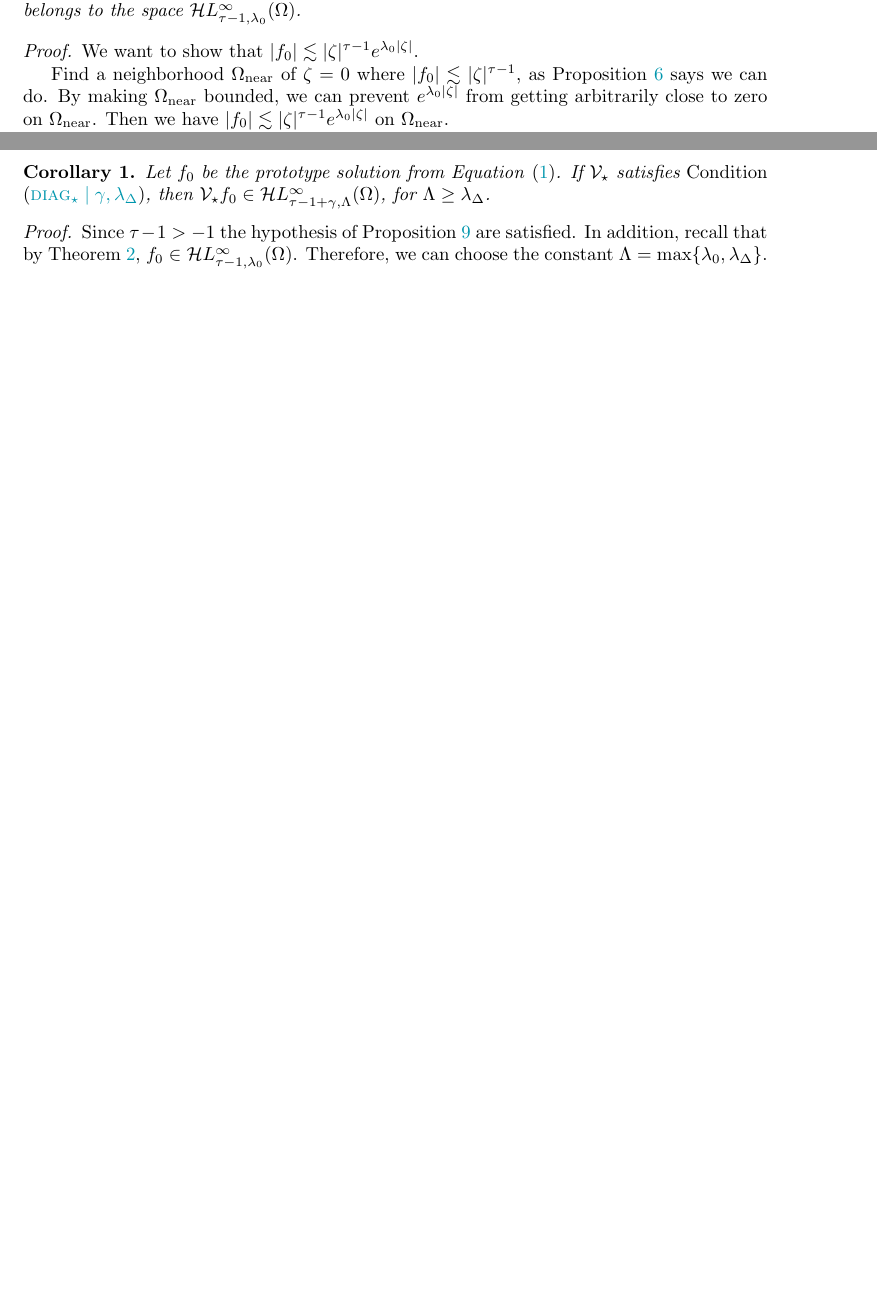
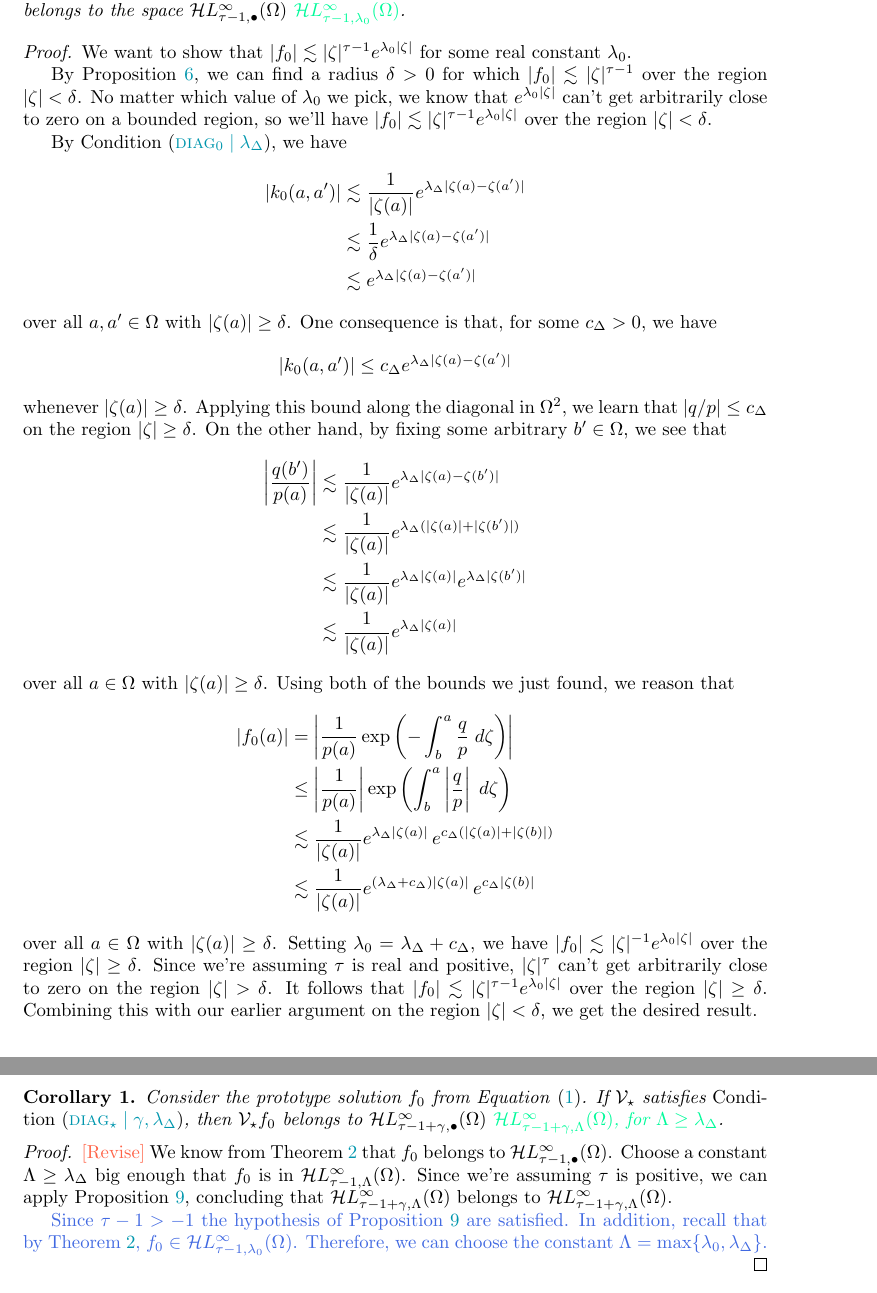
Before and after one commit to Vectornaut/airy-resurgence, a LaTeX paper (reg-sing-volterra.tex): two parts of pages 14 and 17 of 34 before the commit and two parts of pages 14 and 18 of 35 after it, joined at a grey line, cut so that both start at the same text, the shorter picture padded with empty space. Compiled offline with pdfLaTeX.

Commit message:
Make cond:diag-basic global using 1/zeta(a) factor
This makes lambda_0 annoying to define, so stop using it outside the proof of
thm:proto-growth.

```diff
--- a/reg-sing-volterra.tex
+++ b/reg-sing-volterra.tex
@@ -42,7 +42,7 @@
 
 % list formatting
 \newlist{conditions}{itemize}{1}
-\setlist[conditions]{leftmargin=28mm, rightmargin=12mm}
+\setlist[conditions]{leftmargin=26mm, rightmargin=12mm}
 \makeatletter
 % hat tip TeX.SE user31729
 %   https://tex.stackexchange.com/a/328393/6934
@@ -517,14 +518,42 @@ whenever $|\zeta(a)| < r$ and $|\zeta(a')| < r$. Choosing a point $b'$ with $|\z
 on the region $|\zeta| < r$, as desired.
 \end{proof}
 \begin{prop}\label{prop:asymptotic at infinity}
-Suppose $\hardpart$ satisfies {\em Conditions \eqref{cond:sing}} and \textcolor{brown}{\eqref{cond:diag-basic}}. Then $\solproto$ belongs to the space $\singexp{\tau-1}{\lambda_0}(\domain)$.
+Suppose $\hardpart$ satisfies {\em Conditions \eqref{cond:sing}} and \textcolor{brown}{\eqref{cond:diag-basic}}. Then $\solproto$ belongs to the space $\singexpalg{\tau-1}(\domain)$ \textcolor{MediumSpringGreen}{$\singexp{\tau-1}{\lambda_0}(\domain)$}.
 \end{prop}
 \begin{proof}
-We want to show that $|\solproto| \lesssim |\zeta|^{\tau-1} e^{\lambda_0|\zeta|}$.
+We want to show that $|\solproto| \lesssim |\zeta|^{\tau-1} e^{\lambda_0|\zeta|}$ for some real constant $\lambda_0$.
 
-Find a neighborhood $\domain_\text{near}$ of $\zeta = 0$ where $|\solproto| \lesssim |\zeta|^{\tau-1}$, as Proposition~\ref{prop:asymptotic at zero} says we can do. By making $\domain_\text{near}$ bounded, we can prevent $e^{\lambda_0|\zeta|}$ from getting arbitrarily close to zero on $\domain_\text{near}$. Then we have $|\solproto| \lesssim |\zeta|^{\tau-1} e^{\lambda_0|\zeta|}$ on $\domain_\text{near}$.
+By Proposition~\ref{prop:asymptotic at zero}, we can find a radius $\delta > 0$ for which $|\solproto| \lesssim |\zeta|^{\tau-1}$ over the region $|\zeta| < \delta$. No matter which value of $\lambda_0$ we pick, we know that $e^{\lambda_0|\zeta|}$ can't get arbitrarily close to zero on a bounded region, so we'll have $|\solproto| \lesssim |\zeta|^{\tau-1} e^{\lambda_0|\zeta|}$ over the region $|\zeta| < \delta$.
 
-By removing a bounded neighborhood of $\zeta = 0$ from $\domain$, make a set $\domain_\text{far}$ with
+%%On a bounded region, $e^{\lambda_0|\zeta|}$ can't get arbitrarily close to zero, so we also have $|\solproto| \lesssim |\zeta|^{\tau-1} e^{\lambda_0|\zeta|}$ over the region $|\zeta| < \delta$.
+
+%%Find a neighborhood $\domain_\text{near}$ of $\zeta = 0$ where $|\solproto| \lesssim |\zeta|^{\tau-1}$, as Proposition~\ref{prop:asymptotic at zero} says we can do. By making $\domain_\text{near}$ bounded, we can prevent $e^{\lambda_0|\zeta|}$ from getting arbitrarily close to zero on $\domain_\text{near}$. Then we have $|\solproto| \lesssim |\zeta|^{\tau-1} e^{\lambda_0|\zeta|}$ on $\domain_\text{near}$.
+
+By Condition~\eqref{cond:diag-basic}, we have
+\begin{align*}
+|\hardker(a, a')| & \lesssim \frac{1}{|\zeta(a)|} e^{\lambda_\Delta |\zeta(a) - \zeta(a')|} \\
+& \lesssim \frac{1}{\delta} e^{\lambda_\Delta |\zeta(a) - \zeta(a')|} \\
+& \lesssim e^{\lambda_\Delta |\zeta(a) - \zeta(a')|}
+\end{align*}
+over all $a, a' \in \domain$ with $|\zeta(a)| \ge \delta$. One consequence is that, for some $c_\Delta > 0$, we have
+\[ |\hardker(a, a')| \le c_\Delta e^{\lambda_\Delta |\zeta(a) - \zeta(a')|} \]
+whenever $|\zeta(a)| \ge \delta$. Applying this bound along the diagonal in $\domain^2$, we learn that $|q/p| \le c_\Delta$ on the region $|\zeta| \ge \delta$. On the other hand, by fixing some arbitrary  $b' \in \domain$, we see that
+\begin{align*}
+\left|\frac{q(b')}{p(a)}\right| & \lesssim \frac{1}{|\zeta(a)|} e^{\lambda_\Delta|\zeta(a) - \zeta(b')|} \\
+& \lesssim \frac{1}{|\zeta(a)|} e^{\lambda_\Delta(|\zeta(a)| + |\zeta(b')|)} \\
+& \lesssim \frac{1}{|\zeta(a)|} e^{\lambda_\Delta|\zeta(a)|} e^{\lambda_\Delta|\zeta(b')|} \\
+& \lesssim \frac{1}{|\zeta(a)|} e^{\lambda_\Delta|\zeta(a)|}
+\end{align*}
+over all $a \in \domain$ with $|\zeta(a)| \ge \delta$. Using both of the bounds we just found, we reason that
+\begin{align*}
+|\solproto(a)| & = \left| \frac{1}{p(a)} \exp\left(-\int_{b}^{a}\frac{q}{p}\;d\zeta\right) \right| \\
+& \le \left|\frac{1}{p(a)}\right| \exp\left(\int_{b}^{a}\left|\frac{q}{p}\right|\;d\zeta\right) \\
+& \lesssim \frac{1}{|\zeta(a)|} e^{\lambda_\Delta|\zeta(a)|}\,e^{c_\Delta(|\zeta(a)| + |\zeta(b)|)} \\
+& \lesssim \frac{1}{|\zeta(a)|} e^{(\lambda_\Delta + c_\Delta)|\zeta(a)|}\,e^{c_\Delta|\zeta(b)|}
+\end{align*}
+over all $a \in \domain$ with $|\zeta(a)| \ge \delta$. Setting $\lambda_0 = \lambda_\Delta + c_\Delta$, we have $|\solproto| \lesssim |\zeta|^{-1} e^{\lambda_0|\zeta|}$ over the region $|\zeta| \ge \delta$. Since we're assuming $\tau$ is real and positive, $|\zeta|^\tau$ can't get arbitrarily close to zero on the region $|\zeta| > \delta$. It follows that $|\solproto| \lesssim |\zeta|^{\tau-1} e^{\lambda_0|\zeta|}$ over the region $|\zeta| \ge \delta$. Combining this with our earlier argument on the region $|\zeta| < \delta$, we get the desired result.
+
+\par\color{RoyalBlue}By removing a bounded neighborhood of $\zeta = 0$ from $\domain$, make a set $\domain_\text{far}$ with
 \[ \hardker(a, a') \le c_\Delta e^{\lambda_\Delta |\zeta(a) - \zeta(a')|}, \]
 for all $a \in \domain_\text{far}$ and $a' \in \domain$, as Condition~\eqref{cond:diag-basic} says we can do. Applying this bound on the diagonal in $\domain_\text{far}^2$, we learn that $|q/p| \le c_\Delta$ on $\domain_\text{far}$. In addition, by fixing some arbitrary  $b' \in \domain$, see that
 \begin{align*}
@@ -619,10 +648,13 @@ we conclude that $|\zeta(a)|^{-\sigma-\gamma} \, e^{-\Lambda |\zeta(a)|} \, \Big
 \end{proof}
 
 \begin{cor}\label{cor:pertub_f0}
-Let $f_0$ be the prototype solution from Equation~\eqref{eqn:test_solution}. If $\softpart$ satisfies {\em Condition \eqref{cond:eps-lambda}}, then $\softpart f_0\in\singexp{\tau-1+\gamma}{\Lambda}(\Omega)$, for $\Lambda\geq \lambda_\Delta$.
+Consider the prototype solution $\solproto$ from Equation~\eqref{eqn:test_solution}. If $\softpart$ satisfies {\em Condition \eqref{cond:eps-lambda}}, then $\softpart \solproto$ belongs to $\singexpalg{\tau-1+\gamma}(\domain)$ \textcolor{MediumSpringGreen}{$\singexp{\tau-1+\gamma}{\Lambda}(\domain)$, for $\Lambda\geq \lambda_\Delta$}.
 \end{cor}
 \begin{proof}
-Since $\tau-1>-1$ the hypothesis of Proposition~\ref{prop:smoothing} are satisfied. In addition, recall that by Theorem \ref{thm:proto-growth}, $\solproto\in\singexp{\tau-1}{\lambda_0}(\domain)$. Therefore, we can choose the constant $\Lambda=\max \{\lambda_0 , \lambda_\Delta\}$.
+\textcolor{Tomato}{[Revise]}
+We know from Theorem~\ref{thm:proto-growth} that $\solproto$ belongs to $\singexpalg{\tau-1}(\domain)$. Choose a constant $\Lambda \ge \lambda_\Delta$ big enough that $\solproto$ is in $\singexp{\tau-1}{\Lambda}(\domain)$. Since we're assuming $\tau$ is positive, we can apply Proposition~\ref{prop:smoothing}, concluding that $\singexp{\tau-1+\gamma}{\Lambda}(\domain)$ belongs to $\singexp{\tau-1+\gamma}{\Lambda}(\domain)$.
+
+\textcolor{RoyalBlue}{Since $\tau-1>-1$ the hypothesis of Proposition~\ref{prop:smoothing} are satisfied. In addition, recall that by Theorem~\ref{thm:proto-growth}, $\solproto\in\singexp{\tau-1}{\lambda_0}(\domain)$. Therefore, we can choose the constant $\Lambda=\max \{\lambda_0 , \lambda_\Delta\}$.}
 \end{proof}
 
 \subsection{Showing that $\volterra$ shrinks less singular functions \\ \textit{(toward Lemma~\ref{lem:perturbed_volterra})}}\label{sec:V is a contraction}
```
Also changed, not shown: reg-sing-volterra.tex (25 more changed lines).
